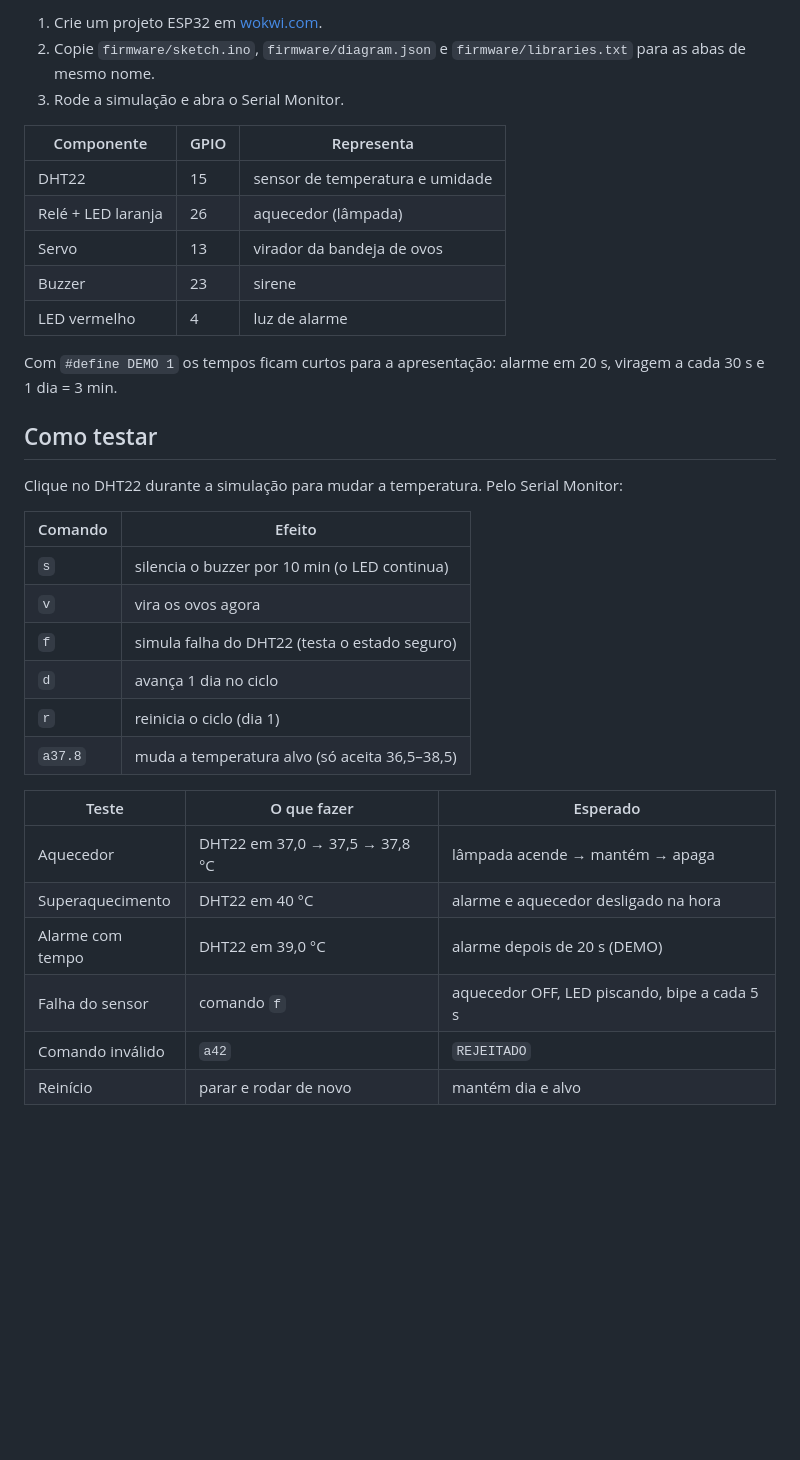
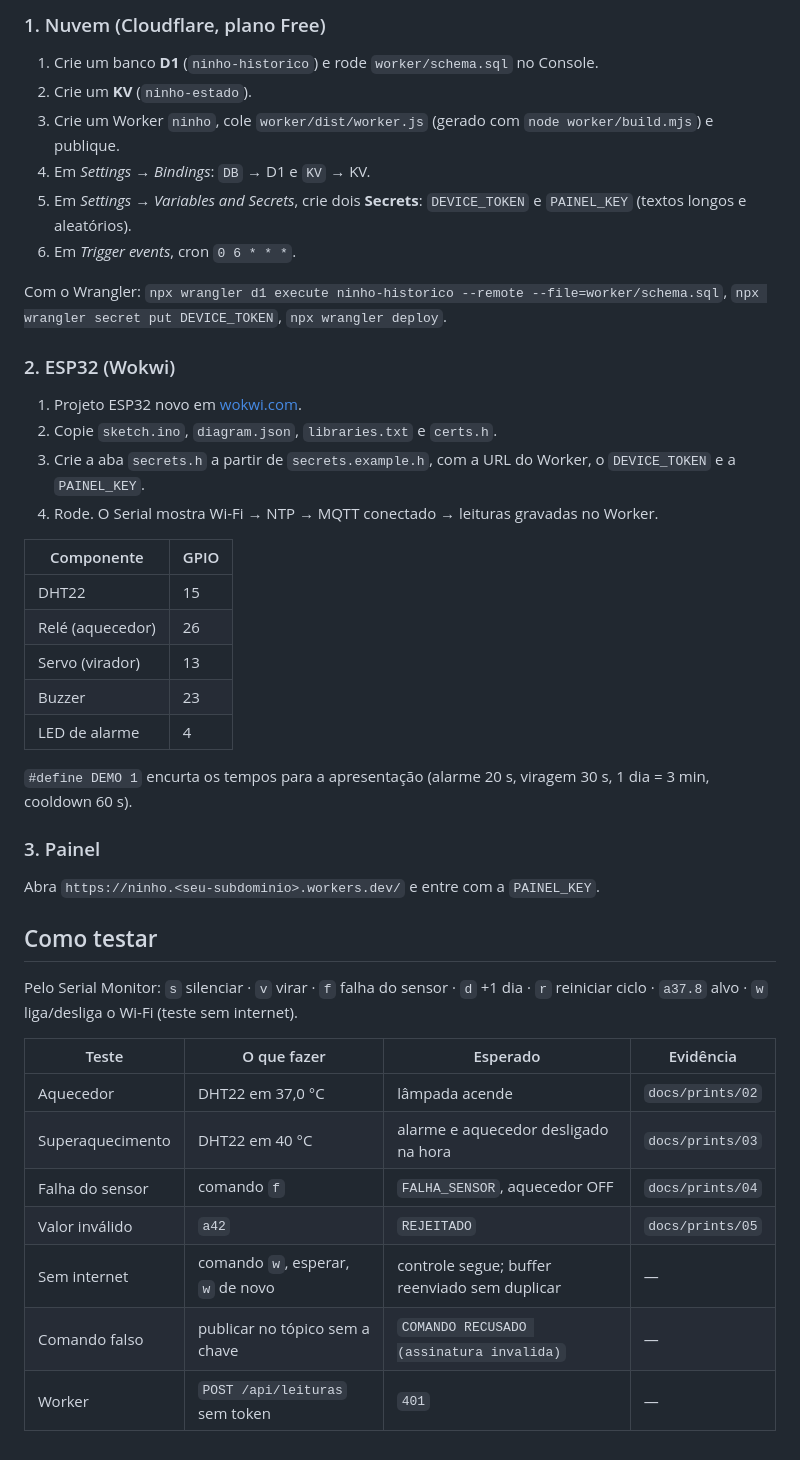
Before and after one commit to BragaNux/IOT_N2, a Markdown page: README.md, the part around one of its changes. Rendered like a GitHub page; blank space fills up the shorter version.

```diff
--- a/README.md
+++ b/README.md
@@ -30,36 +57,43 @@ painel/     painel web (em breve)
 
-1. Crie um projeto ESP32 em [wokwi.com](https://wokwi.com).
-2. Copie `firmware/sketch.ino`, `firmware/diagram.json` e `firmware/libraries.txt` para as abas de mesmo nome.
-3. Rode a simulação e abra o Serial Monitor.
+### 1. Nuvem (Cloudflare, plano Free)
+1. Crie um banco **D1** (`ninho-historico`) e rode `worker/schema.sql` no Console.
+2. Crie um **KV** (`ninho-estado`).
+3. Crie um Worker `ninho`, cole `worker/dist/worker.js` (gerado com `node worker/build.mjs`) e publique.
+4. Em *Settings → Bindings*: `DB` → D1 e `KV` → KV.
+5. Em *Settings → Variables and Secrets*, crie dois **Secrets**: `DEVICE_TOKEN` e `PAINEL_KEY` (textos longos e aleatórios).
+6. Em *Trigger events*, cron `0 6 * * *`.
 
-| Componente | GPIO | Representa |
-|---|---|---|
-| DHT22 | 15 | sensor de temperatura e umidade |
-| Relé + LED laranja | 26 | aquecedor (lâmpada) |
-| Servo | 13 | virador da bandeja de ovos |
-| Buzzer | 23 | sirene |
-| LED vermelho | 4 | luz de alarme |
+Com o Wrangler: `npx wrangler d1 execute ninho-historico --remote --file=worker/schema.sql`, `npx wrangler secret put DEVICE_TOKEN`, `npx wrangler deploy`.
 
-Com `#define DEMO 1` os tempos ficam curtos para a apresentação: alarme em 20 s, viragem a cada 30 s e 1 dia = 3 min.
+### 2. ESP32 (Wokwi)
+1. Projeto ESP32 novo em [wokwi.com](https://wokwi.com).
+2. Copie `sketch.ino`, `diagram.json`, `libraries.txt` e `certs.h`.
+3. Crie a aba `secrets.h` a partir de `secrets.example.h`, com a URL do Worker, o `DEVICE_TOKEN` e a `PAINEL_KEY`.
+4. Rode. O Serial mostra Wi-Fi → NTP → MQTT conectado → leituras gravadas no Worker.
+
+| Componente | GPIO |
+|---|---|
+| DHT22 | 15 |
+| Relé (aquecedor) | 26 |
+| Servo (virador) | 13 |
+| Buzzer | 23 |
+| LED de alarme | 4 |
+
+`#define DEMO 1` encurta os tempos para a apresentação (alarme 20 s, viragem 30 s, 1 dia = 3 min, cooldown 60 s).
+
+### 3. Painel
+Abra `https://ninho.<seu-subdominio>.workers.dev/` e entre com a `PAINEL_KEY`.
 
 ## Como testar
 
-Clique no DHT22 durante a simulação para mudar a temperatura. Pelo Serial Monitor:
+Pelo Serial Monitor: `s` silenciar · `v` virar · `f` falha do sensor · `d` +1 dia · `r` reiniciar ciclo · `a37.8` alvo · `w` liga/desliga o Wi-Fi (teste sem internet).
 
-| Comando | Efeito |
-|---|---|
-| `s` | silencia o buzzer por 10 min (o LED continua) |
-| `v` | vira os ovos agora |
-| `f` | simula falha do DHT22 (testa o estado seguro) |
-| `d` | avança 1 dia no ciclo |
-| `r` | reinicia o ciclo (dia 1) |
-| `a37.8` | muda a temperatura alvo (só aceita 36,5–38,5) |
-
-| Teste | O que fazer | Esperado |
-|---|---|---|
-| Aquecedor | DHT22 em 37,0 → 37,5 → 37,8 °C | lâmpada acende → mantém → apaga |
-| Superaquecimento | DHT22 em 40 °C | alarme e aquecedor desligado na hora |
-| Alarme com tempo | DHT22 em 39,0 °C | alarme depois de 20 s (DEMO) |
-| Falha do sensor | comando `f` | aquecedor OFF, LED piscando, bipe a cada 5 s |
-| Comando inválido | `a42` | `REJEITADO` |
-| Reinício | parar e rodar de novo | mantém dia e alvo |
+| Teste | O que fazer | Esperado | Evidência |
+|---|---|---|---|
+| Aquecedor | DHT22 em 37,0 °C | lâmpada acende | `docs/prints/02` |
+| Superaquecimento | DHT22 em 40 °C | alarme e aquecedor desligado na hora | `docs/prints/03` |
+| Falha do sensor | comando `f` | `FALHA_SENSOR`, aquecedor OFF | `docs/prints/04` |
+| Valor inválido | `a42` | `REJEITADO` | `docs/prints/05` |
+| Sem internet | comando `w`, esperar, `w` de novo | controle segue; buffer reenviado sem duplicar | — |
+| Comando falso | publicar no tópico sem a chave | `COMANDO RECUSADO (assinatura invalida)` | — |
+| Worker | `POST /api/leituras` sem token | `401` | — |
```
Also changed, not shown: other parts of README.md (+37 -10 lines), docs/img/arquitetura.png (added), 3 other files.
